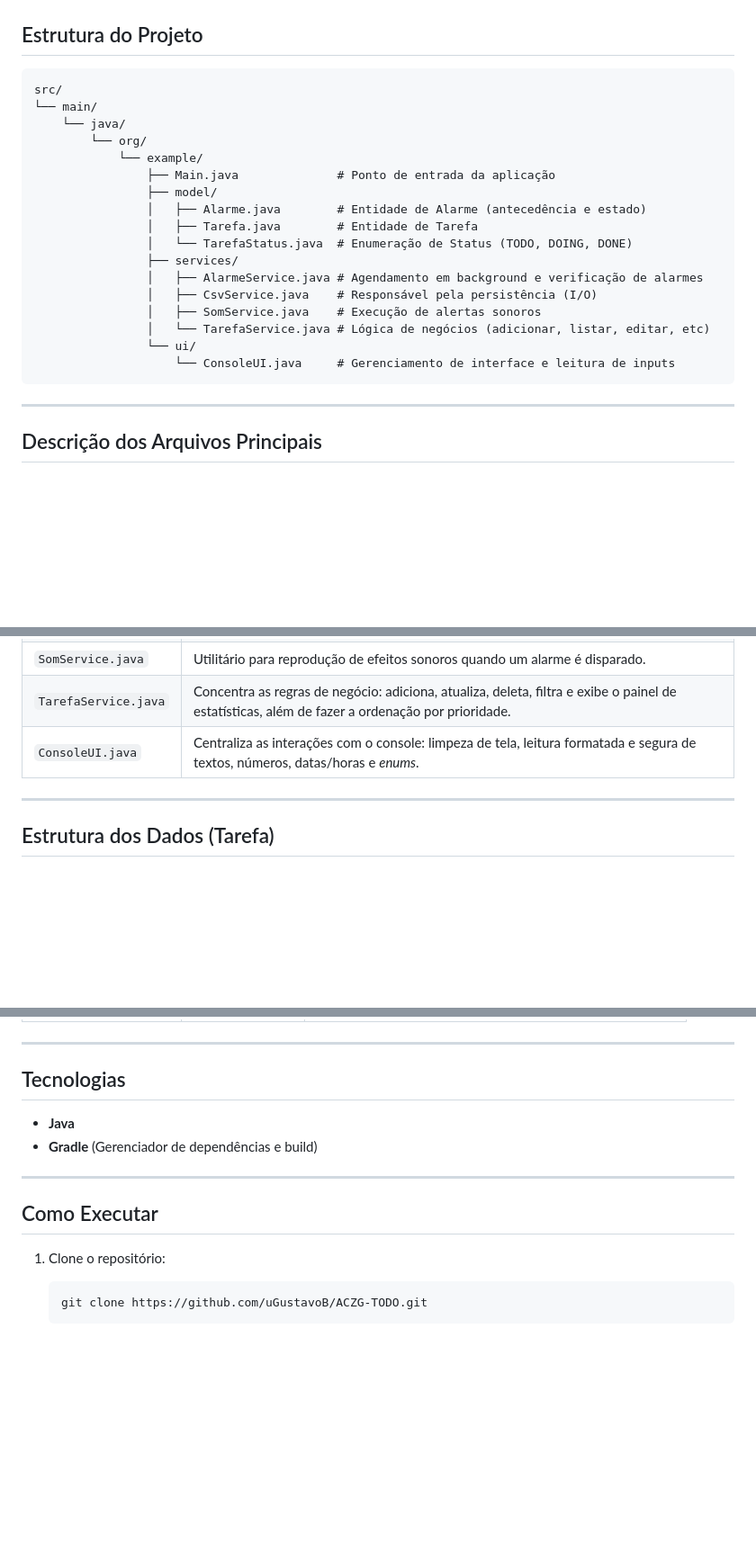
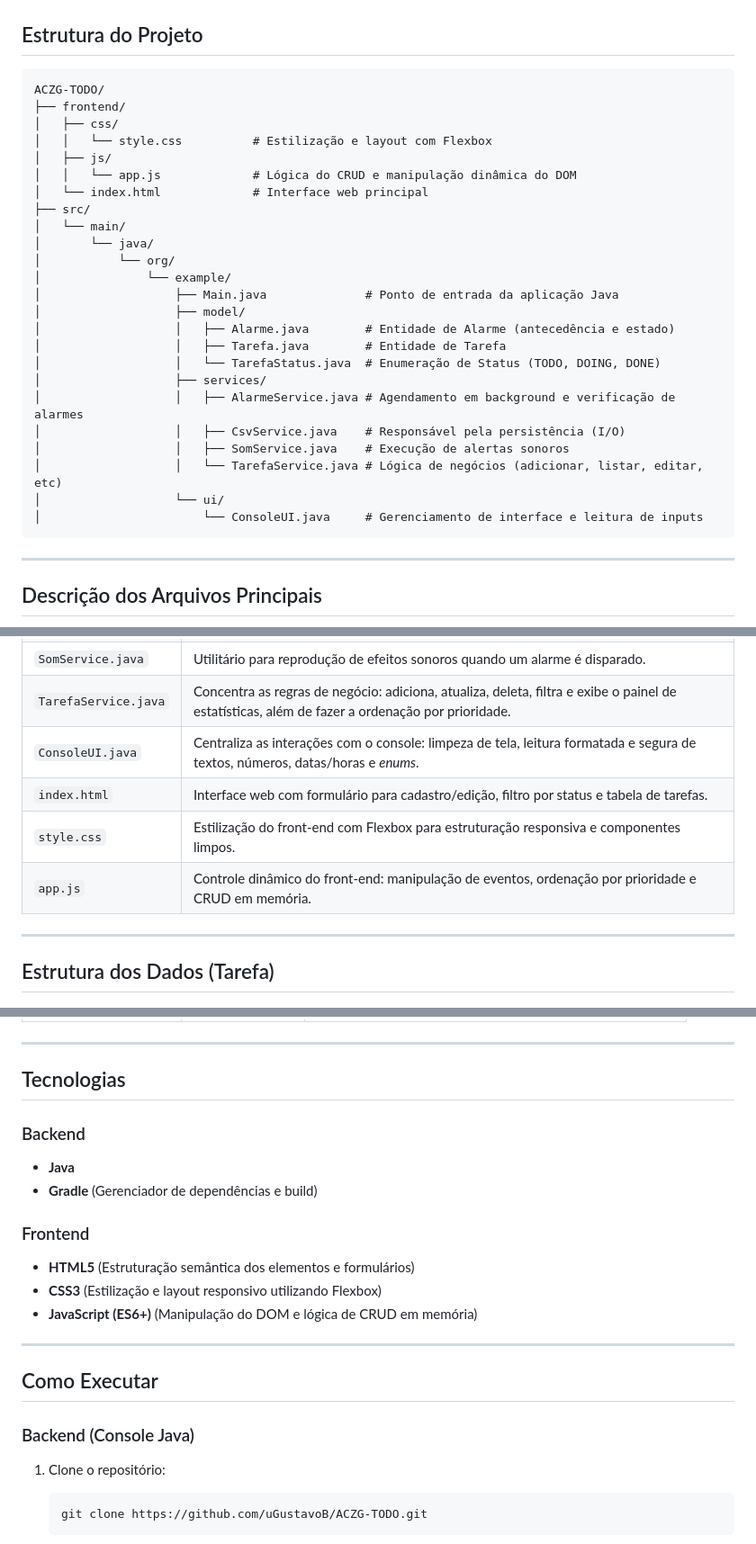
Before and after one commit to uGustavoB/ACZG-TODO, a Markdown page: README.md, 3 parts joined by grey strips. Shown at 90% size. Drawn GitHub-style; blank space fills up the shorter version.

Commit message:
docs: documentando tecnologias do front-end

````diff
--- a/README.md
+++ b/README.md
@@ -30,23 +30,30 @@ O sistema de alarmes permite acompanhar os prazos das tarefas de forma proativa:
 ## Estrutura do Projeto
 
 ```
-src/
-└── main/
-    └── java/
-        └── org/
-            └── example/
-                ├── Main.java              # Ponto de entrada da aplicação
-                ├── model/
-                │   ├── Alarme.java        # Entidade de Alarme (antecedência e estado)
-                │   ├── Tarefa.java        # Entidade de Tarefa
-                │   └── TarefaStatus.java  # Enumeração de Status (TODO, DOING, DONE)
-                ├── services/
-                │   ├── AlarmeService.java # Agendamento em background e verificação de alarmes
-                │   ├── CsvService.java    # Responsável pela persistência (I/O)
-                │   ├── SomService.java    # Execução de alertas sonoros
-                │   └── TarefaService.java # Lógica de negócios (adicionar, listar, editar, etc)
-                └── ui/
-                    └── ConsoleUI.java     # Gerenciamento de interface e leitura de inputs
+ACZG-TODO/
+├── frontend/
+│   ├── css/
+│   │   └── style.css          # Estilização e layout com Flexbox
+│   ├── js/
+│   │   └── app.js             # Lógica do CRUD e manipulação dinâmica do DOM
+│   └── index.html             # Interface web principal
+├── src/
+│   └── main/
+│       └── java/
+│           └── org/
+│               └── example/
+│                   ├── Main.java              # Ponto de entrada da aplicação Java
+│                   ├── model/
+│                   │   ├── Alarme.java        # Entidade de Alarme (antecedência e estado)
+│                   │   ├── Tarefa.java        # Entidade de Tarefa
+│                   │   └── TarefaStatus.java  # Enumeração de Status (TODO, DOING, DONE)
+│                   ├── services/
+│                   │   ├── AlarmeService.java # Agendamento em background e verificação de alarmes
+│                   │   ├── CsvService.java    # Responsável pela persistência (I/O)
+│                   │   ├── SomService.java    # Execução de alertas sonoros
+│                   │   └── TarefaService.java # Lógica de negócios (adicionar, listar, editar, etc)
+│                   └── ui/
+│                       └── ConsoleUI.java     # Gerenciamento de interface e leitura de inputs
 ```
 
 ---
@@ -64,6 +71,9 @@ src/
 | `SomService.java`    | Utilitário para reprodução de efeitos sonoros quando um alarme é disparado.                                                                    |
 | `TarefaService.java` | Concentra as regras de negócio: adiciona, atualiza, deleta, filtra e exibe o painel de estatísticas, além de fazer a ordenação por prioridade. |
 | `ConsoleUI.java`     | Centraliza as interações com o console: limpeza de tela, leitura formatada e segura de textos, números, datas/horas e *enums*.                 |
+| `index.html`         | Interface web com formulário para cadastro/edição, filtro por status e tabela de tarefas.                                                     |
+| `style.css`          | Estilização do front-end com Flexbox para estruturação responsiva e componentes limpos.                                                        |
+| `app.js`             | Controle dinâmico do front-end: manipulação de eventos, ordenação por prioridade e CRUD em memória.                                             |
 
 ---
 
@@ -83,13 +93,20 @@ src/
 
 ## Tecnologias
 
+### Backend
 - **Java**
 - **Gradle** (Gerenciador de dependências e build)
+
+### Frontend
+- **HTML5** (Estruturação semântica dos elementos e formulários)
+- **CSS3** (Estilização e layout responsivo utilizando Flexbox)
+- **JavaScript (ES6+)** (Manipulação do DOM e lógica de CRUD em memória)
 
 ---
 
 ## Como Executar
 
+### Backend (Console Java)
 1. Clone o repositório:
     ```bash
     git clone https://github.com/uGustavoB/ACZG-TODO.git
````
Also changed, not shown: other parts of README.md (+2 -1 lines).
